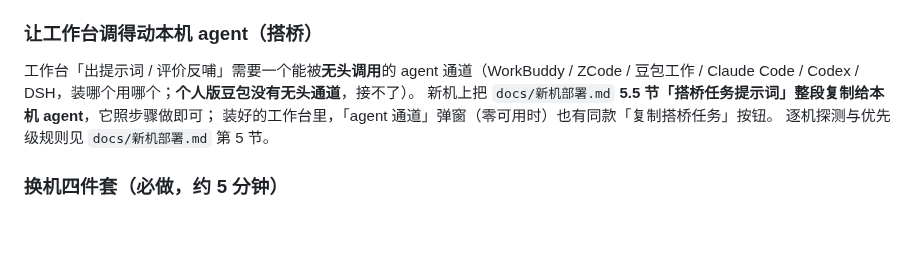
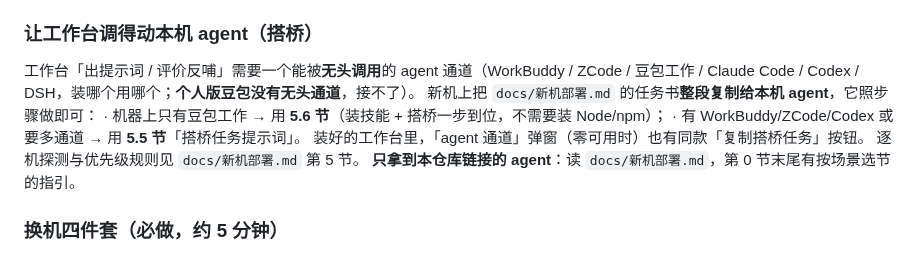
Before and after one commit to heronbo111/HeronBo-AIGC-Prompt, a Markdown page: README.md, the part around the change. Drawn GitHub-style; blank space fills up the shorter version.

```diff
--- a/README.md
+++ b/README.md
@@ -118,9 +118,12 @@ python tools/deploy.py defender --yes    # 提权把工作台目录加进白名
 
 工作台「出提示词 / 评价反哺」需要一个能被**无头调用**的 agent 通道（WorkBuddy / ZCode / 豆包工作 /
 Claude Code / Codex / DSH，装哪个用哪个；**个人版豆包没有无头通道**，接不了）。
-新机上把 `docs/新机部署.md` **5.5 节「搭桥任务提示词」整段复制给本机 agent**，它照步骤做即可；
+新机上把 `docs/新机部署.md` 的任务书**整段复制给本机 agent**，它照步骤做即可：
+· 机器上只有豆包工作 → 用 **5.6 节**（装技能 + 搭桥一步到位，不需要装 Node/npm）；
+· 有 WorkBuddy/ZCode/Codex 或要多通道 → 用 **5.5 节**「搭桥任务提示词」。
 装好的工作台里，「agent 通道」弹窗（零可用时）也有同款「复制搭桥任务」按钮。
 逐机探测与优先级规则见 `docs/新机部署.md` 第 5 节。
+**只拿到本仓库链接的 agent**：读 `docs/新机部署.md`，第 0 节末尾有按场景选节的指引。
 
 ### 换机四件套（必做，约 5 分钟）
 
```
Also changed, not shown: docs/新机部署.md (+45 -0 lines).
